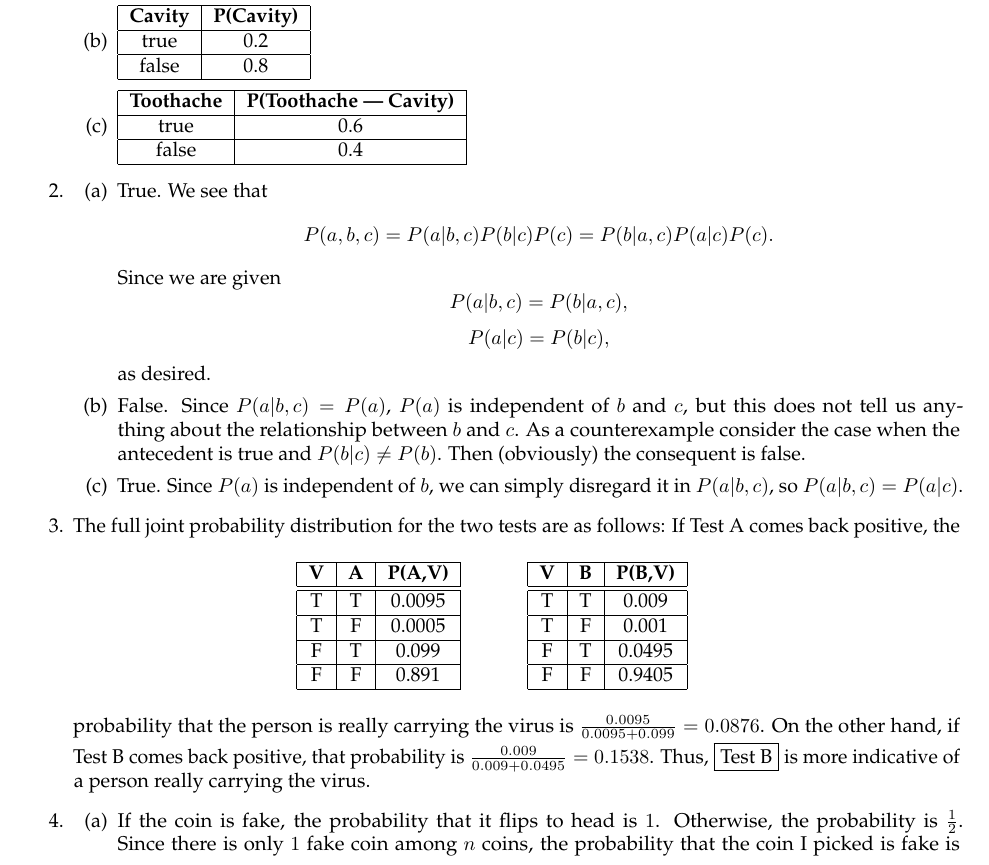
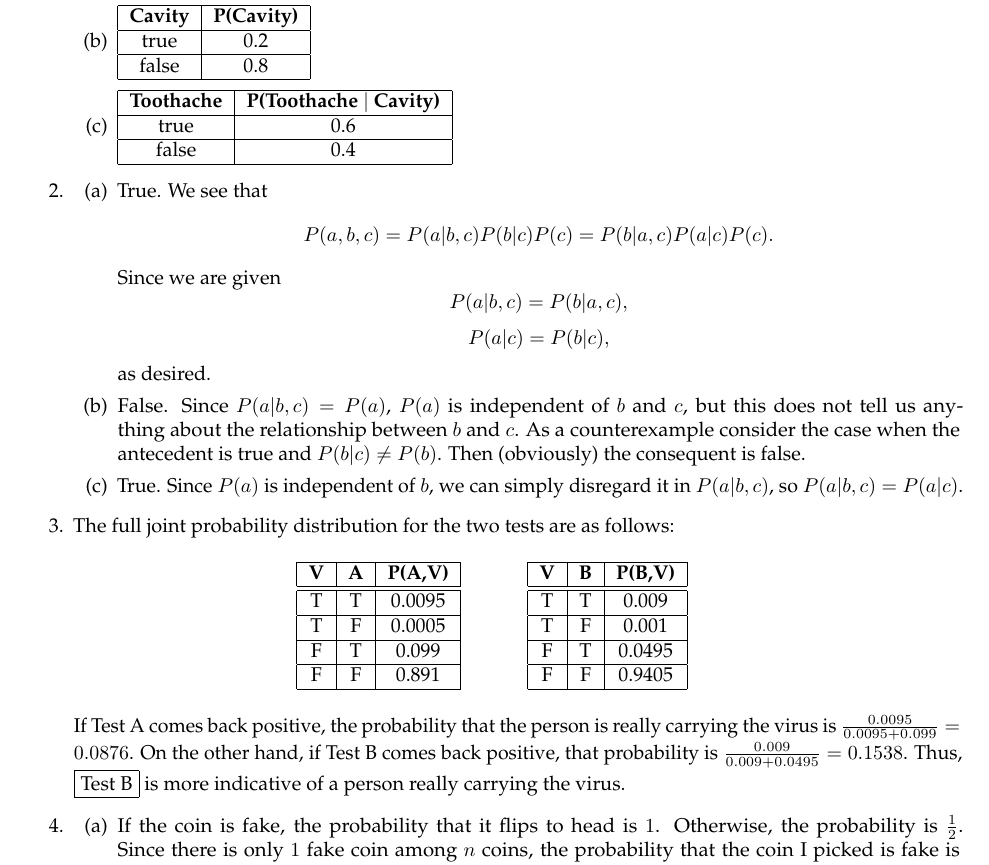
Before and after one commit to yoos/school, a LaTeX document (cs331/wa3.tex): part of page 2 of 2, cut so that both start at the same text. Compiled offline with pdfLaTeX.

Commit message:
Minor fixes.

```diff
--- a/cs331/wa3.tex
+++ b/cs331/wa3.tex
@@ -55,7 +55,7 @@
 				\end{tabular}
 			\item
 				\begin{tabular}{|c|c|} \hline
-					{\bf Toothache} & {\bf P(Toothache | Cavity)} \\ \hline
+					{\bf Toothache} & {\bf P(Toothache $|$ Cavity)} \\ \hline
 					true & 0.6 \\ \hline
 					false & 0.4 \\ \hline
 				\end{tabular}
```
Also changed, not shown: cs331/wa3.tex (2 more changed lines).
